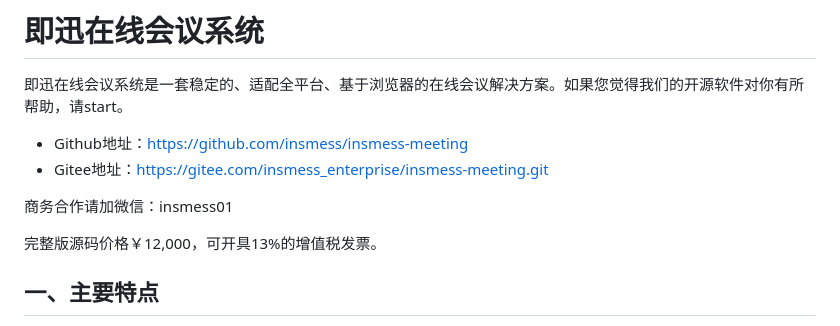
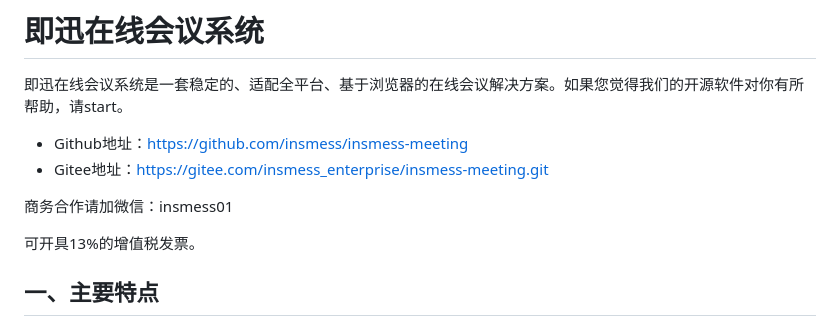
Before and after one commit to insmess/insmess-meeting, a Markdown page: README.md, the part around the change. GitHub-like rendering.

Commit message:
更新部分内容

```diff
--- a/README.md
+++ b/README.md
@@ -7,7 +7,7 @@
 
 商务合作请加微信：insmess01
 
-完整版源码价格￥12,000，可开具13%的增值税发票。
+可开具13%的增值税发票。
 
 ## 一、主要特点
 
```
